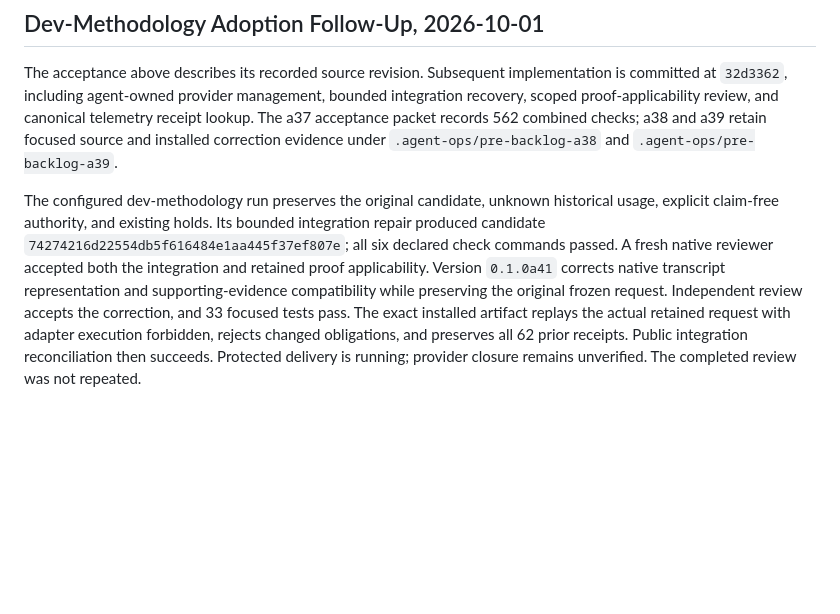
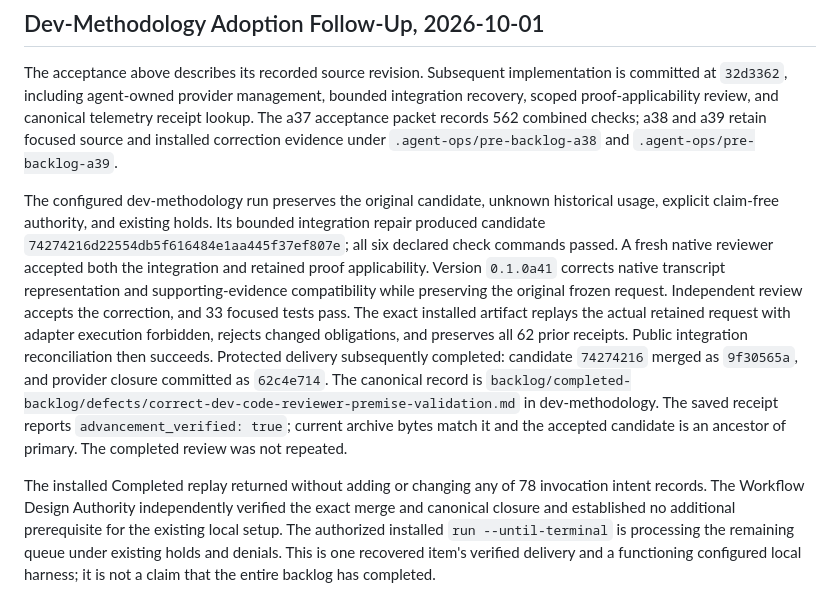
Before and after one commit to martinbechard/agentic-harness, a Markdown page: docs/verification/progress.md, the part around the change. Rendered like a GitHub page; blank space fills up the shorter version.

Commit message:
Record verified dev-methodology delivery and replay

```diff
--- a/docs/verification/progress.md
+++ b/docs/verification/progress.md
@@ -91,4 +91,7 @@ The accepted route remains Codex 0.159.2, file-provider/main-branch delivery, ex
 
 The acceptance above describes its recorded source revision. Subsequent implementation is committed at `32d3362`, including agent-owned provider management, bounded integration recovery, scoped proof-applicability review, and canonical telemetry receipt lookup. The a37 acceptance packet records 562 combined checks; a38 and a39 retain focused source and installed correction evidence under `.agent-ops/pre-backlog-a38` and `.agent-ops/pre-backlog-a39`.
 
-The configured dev-methodology run preserves the original candidate, unknown historical usage, explicit claim-free authority, and existing holds. Its bounded integration repair produced candidate `74274216d22554db5f616484e1aa445f37ef807e`; all six declared check commands passed. A fresh native reviewer accepted both the integration and retained proof applicability. Version `0.1.0a41` corrects native transcript representation and supporting-evidence compatibility while preserving the original frozen request. Independent review accepts the correction, and 33 focused tests pass. The exact installed artifact replays the actual retained request with adapter execution forbidden, rejects changed obligations, and preserves all 62 prior receipts. Public integration reconciliation then succeeds. Protected delivery is running; provider closure remains unverified. The completed review was not repeated.
+The configured dev-methodology run preserves the original candidate, unknown historical usage, explicit claim-free authority, and existing holds. Its bounded integration repair produced candidate `74274216d22554db5f616484e1aa445f37ef807e`; all six declared check commands passed. A fresh native reviewer accepted both the integration and retained proof applicability. Version `0.1.0a41` corrects native transcript representation and supporting-evidence compatibility while preserving the original frozen request. Independent review accepts the correction, and 33 focused tests pass. The exact installed artifact replays the actual retained request with adapter execution forbidden, rejects changed obligations, and preserves all 62 prior receipts. Public integration reconciliation then succeeds. Protected delivery subsequently completed: candidate `74274216` merged as `9f30565a`, and provider closure committed as `62c4e714`. The canonical record is `backlog/completed-backlog/defects/correct-dev-code-reviewer-premise-validation.md` in dev-methodology. The saved receipt reports `advancement_verified: true`; current archive bytes match it and the accepted candidate is an ancestor of primary. The completed review was not repeated.
+
+
+The installed Completed replay returned without adding or changing any of 78 invocation intent records. The Workflow Design Authority independently verified the exact merge and canonical closure and established no additional prerequisite for the existing local setup. The authorized installed `run --until-terminal` is processing the remaining queue under existing holds and denials. This is one recovered item's verified delivery and a functioning configured local harness; it is not a claim that the entire backlog has completed.
```
